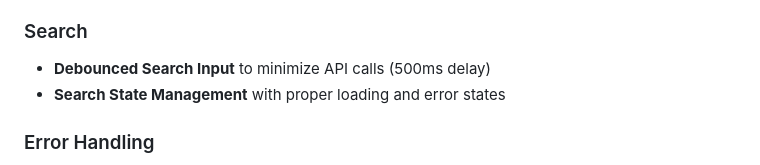
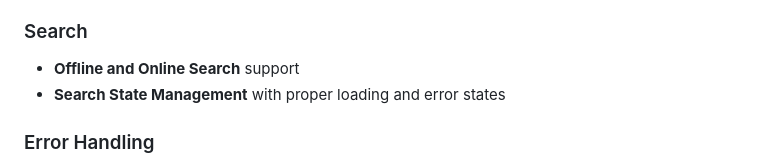
Before and after one commit to rieadaits/sokrio_flutter_task, a Markdown page: README.md, the part around the change. Rendered like a GitHub page.

Commit message:
docs: update README to reflect offline search support
Update the Search section to mention offline search capability instead of debounced search

```diff
--- a/README.md
+++ b/README.md
@@ -26,7 +26,7 @@ In this project the api key is hidden in (`.env`) file which is added on .(`.git
 - **Design** for different screen sizes
 
 ### Search
-- **Debounced Search Input** to minimize API calls (500ms delay)
+- **Offline and Online Search** support
 - **Search State Management** with proper loading and error states
 
 ### Error Handling
```
